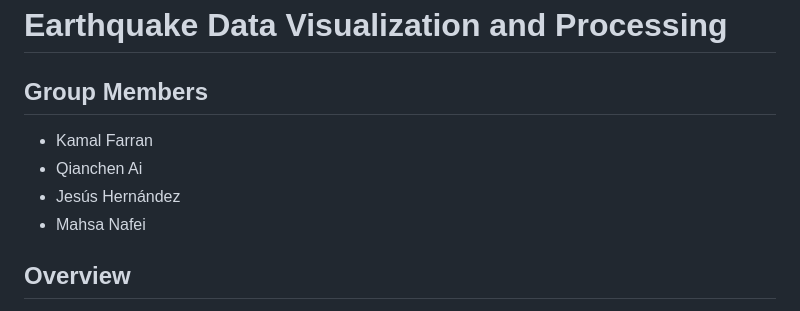
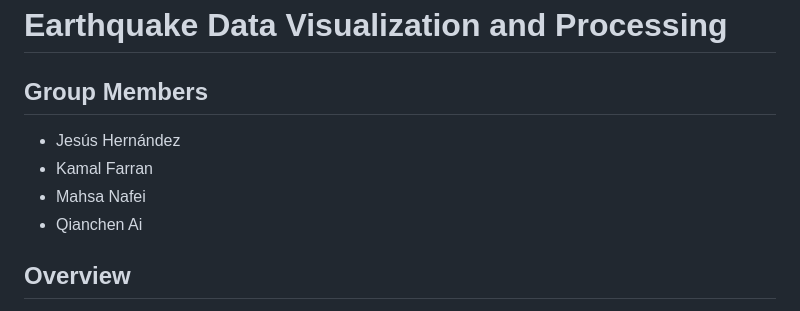
Before and after one commit to EmilyQQQQQ/Project-3-Group-2, a Markdown page: README.md, the part around the change. GitHub-like rendering.

```diff
--- a/README.md
+++ b/README.md
@@ -1,10 +1,10 @@
 # Earthquake Data Visualization and Processing
 
 ## Group Members
+- Jesús Hernández
 - Kamal Farran
+- Mahsa Nafei
 - Qianchen Ai
-- Jesús Hernández
-- Mahsa Nafei
 
 ## Overview
 
```
